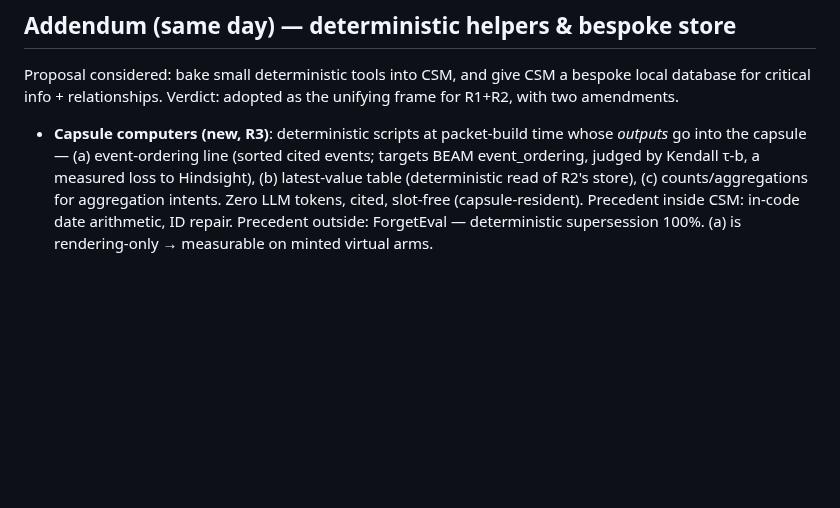
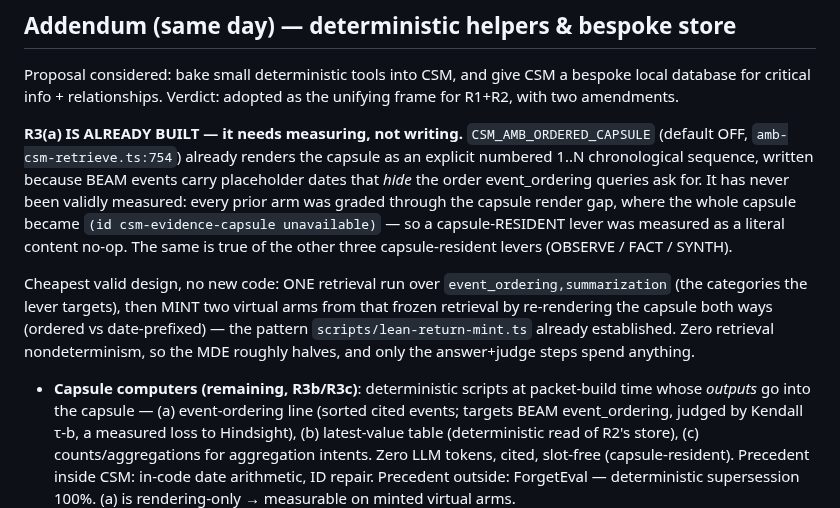
Before and after one commit to muhamadjawdatsalemalakoum/context-swarm-memory, a Markdown page: docs/experiments/EXP-relations-and-hops-2026-08.md, the part around the change. GitHub-like rendering; blank space fills up the shorter version.

Commit message:
R3a re-scoped: the ordered-capsule lever exists and was never validly measured
CSM_AMB_ORDERED_CAPSULE already renders the capsule as an explicit numbered
1..N sequence -- written because BEAM's placeholder dates hide the very order
event_ordering queries ask for. Every prior measurement of it went through the
capsule render gap, where the capsule became a placeholder string, so a
capsule-RESIDENT lever was measured as a content no-op. Same for OBSERVE /
FACT / SYNTH. Cheapest valid design needs no new code: one retrieval run over
event_ordering,summarization, then mint two virtual arms from that frozen
retrieval with the capsule re-rendered both ways -- halving the MDE and
spending only on answer+judge.

```diff
--- a/docs/experiments/EXP-relations-and-hops-2026-08.md
+++ b/docs/experiments/EXP-relations-and-hops-2026-08.md
@@ -135,7 +135,24 @@ Proposal considered: bake small deterministic tools into CSM, and give CSM a
 bespoke local database for critical info + relationships. Verdict: adopted as
 the unifying frame for R1+R2, with two amendments.
 
-- **Capsule computers (new, R3)**: deterministic scripts at packet-build time
+**R3(a) IS ALREADY BUILT — it needs measuring, not writing.**
+`CSM_AMB_ORDERED_CAPSULE` (default OFF, `amb-csm-retrieve.ts:754`) already
+renders the capsule as an explicit numbered 1..N chronological sequence,
+written because BEAM events carry placeholder dates that *hide* the order
+event_ordering queries ask for. It has never been validly measured: every
+prior arm was graded through the capsule render gap, where the whole capsule
+became `(id csm-evidence-capsule unavailable)` — so a capsule-RESIDENT lever
+was measured as a literal content no-op. The same is true of the other three
+capsule-resident levers (OBSERVE / FACT / SYNTH).
+
+Cheapest valid design, no new code: ONE retrieval run over
+`event_ordering,summarization` (the categories the lever targets), then MINT
+two virtual arms from that frozen retrieval by re-rendering the capsule both
+ways (ordered vs date-prefixed) — the pattern `scripts/lean-return-mint.ts`
+already established. Zero retrieval nondeterminism, so the MDE roughly halves,
+and only the answer+judge steps spend anything.
+
+- **Capsule computers (remaining, R3b/R3c)**: deterministic scripts at packet-build time
   whose *outputs* go into the capsule — (a) event-ordering line (sorted cited
   events; targets BEAM event_ordering, judged by Kendall τ-b, a measured loss
   to Hindsight), (b) latest-value table (deterministic read of R2's store),
```
